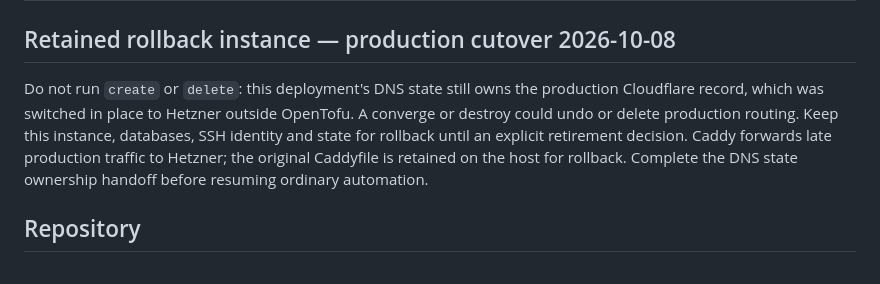
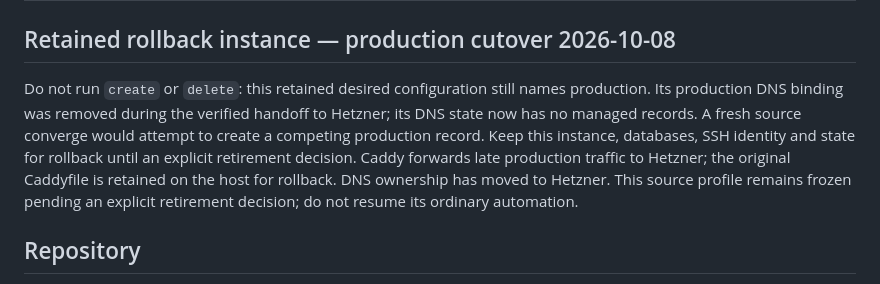
Before and after one commit to getcolors/rybbit-vultr, a Markdown page: AGENTS.md, the part around the change. Rendered like a GitHub page.

```diff
--- a/AGENTS.md
+++ b/AGENTS.md
@@ -2,13 +2,15 @@
 
 ## Retained rollback instance — production cutover 2026-10-08
 
-Do not run `create` or `delete`: this deployment's DNS state still owns the
-production Cloudflare record, which was switched in place to Hetzner outside
-OpenTofu. A converge or destroy could undo or delete production routing.
+Do not run `create` or `delete`: this retained desired configuration still names
+production. Its production DNS binding was removed during the verified handoff
+to Hetzner; its DNS state now has no managed records. A fresh source converge
+would attempt to create a competing production record.
 Keep this instance, databases, SSH identity and state for rollback until an
 explicit retirement decision. Caddy forwards late production traffic to
 Hetzner; the original Caddyfile is retained on the host for rollback.
-Complete the DNS state ownership handoff before resuming ordinary automation.
+DNS ownership has moved to Hetzner. This source profile remains frozen pending
+an explicit retirement decision; do not resume its ordinary automation.
 
 ## Repository
 
```
Also changed, not shown: README.md (+6 -3 lines).
